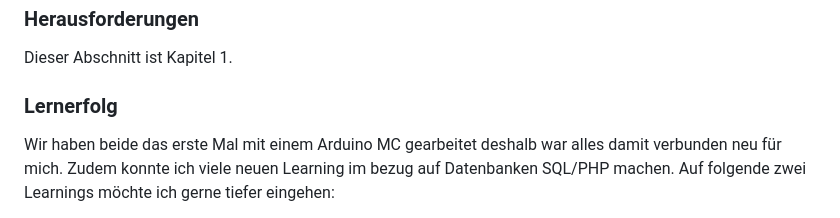
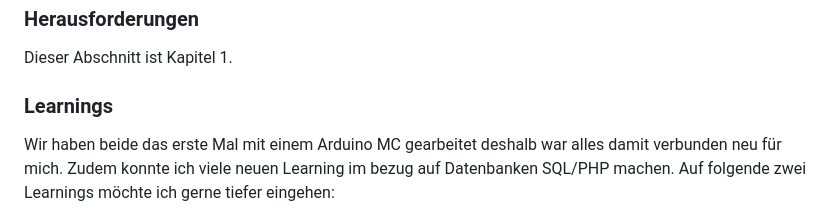
Before and after one commit to czuellig/keyhub, a Markdown page: README.md, the part around the change. Rendered like a GitHub page.

```diff
--- a/README.md
+++ b/README.md
@@ -122,7 +122,7 @@ Dieser Abschnitt ist Unterkapitel A.
 
 Dieser Abschnitt ist Kapitel 1.
 
-### Lernerfolg
+### Learnings
 
 Wir haben beide das erste Mal mit einem Arduino MC gearbeitet deshalb war alles damit verbunden neu für mich. Zudem konnte ich viele neuen Learning im bezug auf Datenbanken SQL/PHP machen. Auf folgende zwei Learnings möchte ich gerne tiefer eingehen:<br>
 
```
